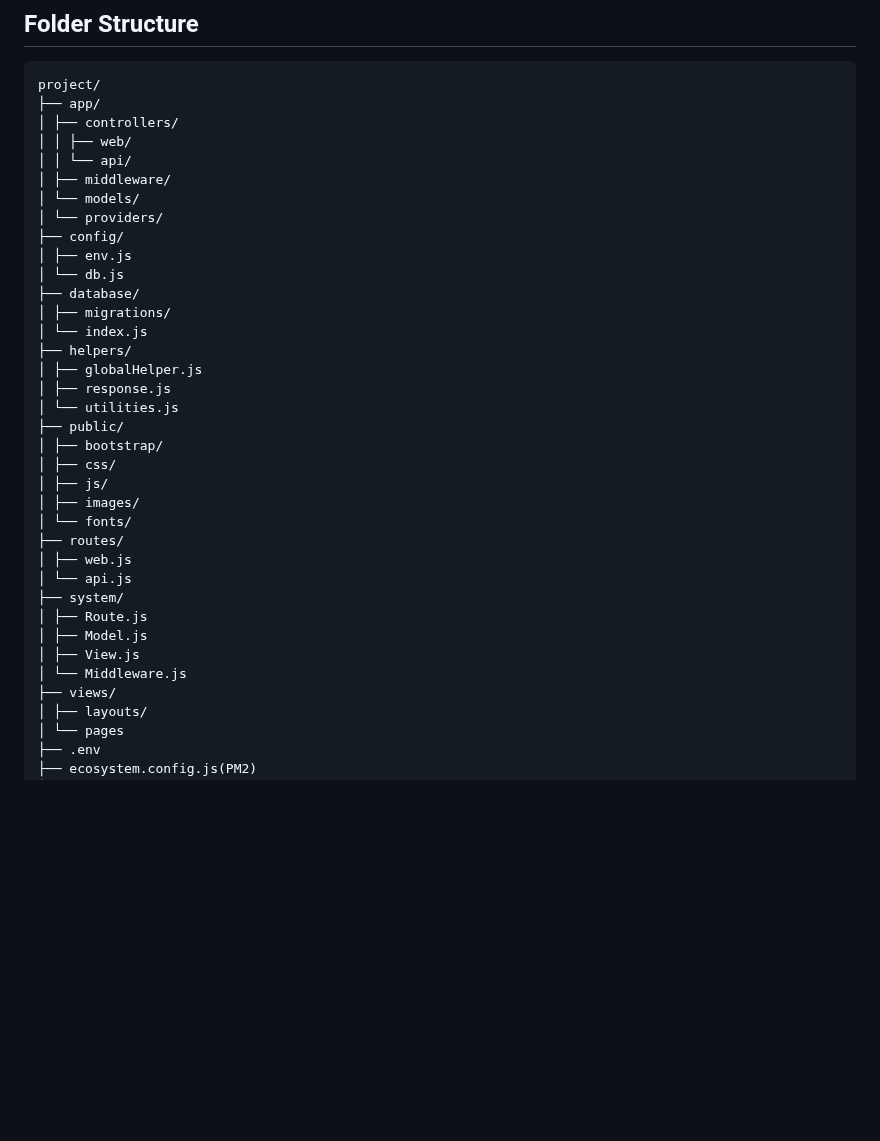
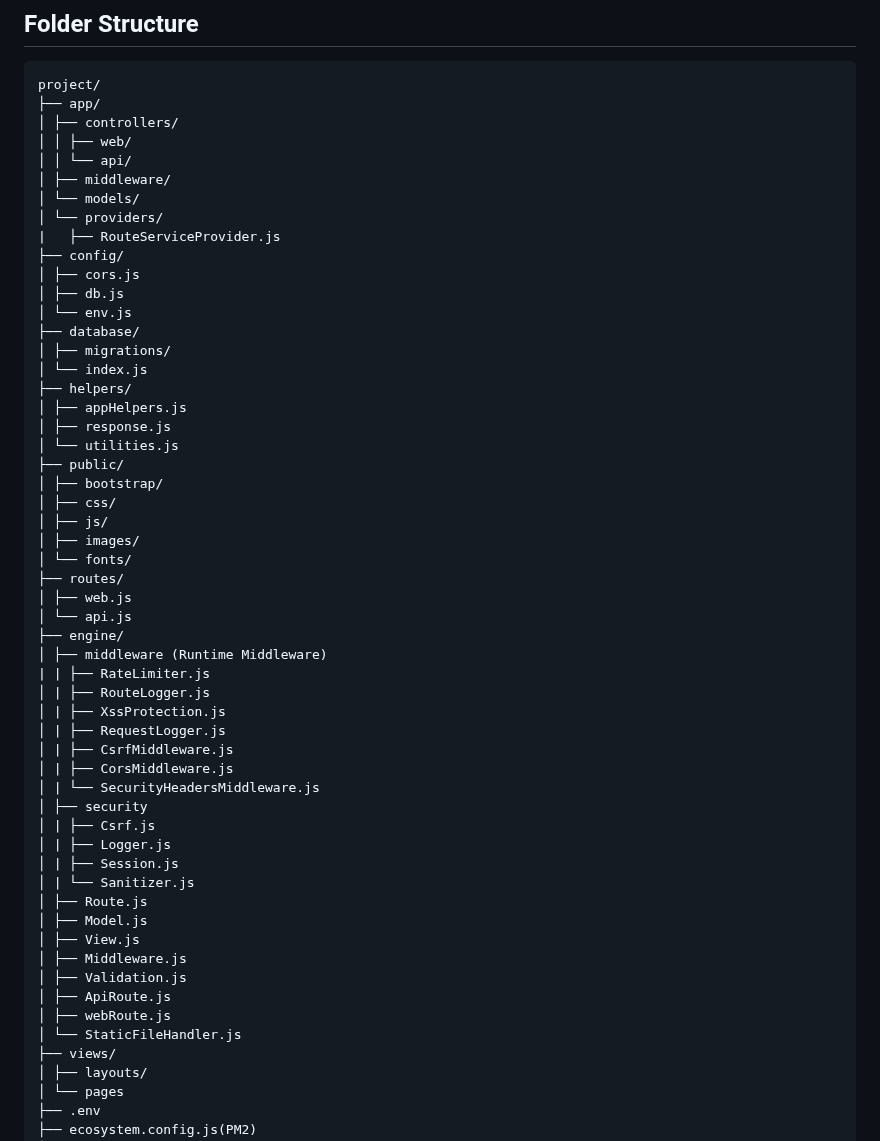
Before and after one commit to alamincse/mvc-app-nodejs, a Markdown page: README.md, the part around the change. Drawn GitHub-style; blank space fills up the shorter version.

Commit message:
feat: update readme file

```diff
--- a/README.md
+++ b/README.md
@@ -56,14 +56,16 @@ project/
 │ ├── middleware/
 │ └── models/
 │ └── providers/
+|	├── RouteServiceProvider.js
 ├── config/
-│ ├── env.js
-│ └── db.js
+│ ├── cors.js
+│ ├── db.js
+│ └── env.js
 ├── database/
 │ ├── migrations/
 │ └── index.js
 ├── helpers/
-│ ├── globalHelper.js
+│ ├── appHelpers.js
 │ ├── response.js
 │ └── utilities.js
 ├── public/
@@ -75,11 +77,28 @@ project/
 ├── routes/
 │ ├── web.js
 │ └── api.js
-├── system/
+├── engine/
+│ ├── middleware (Runtime Middleware)
+| |	├── RateLimiter.js
+│ | ├── RouteLogger.js
+│ | ├── XssProtection.js
+│ | ├── RequestLogger.js
+│ | ├── CsrfMiddleware.js
+│ | ├── CorsMiddleware.js
+│ | └── SecurityHeadersMiddleware.js
+│ ├── security
+│ | ├── Csrf.js
+│ | ├── Logger.js
+│ | ├── Session.js
+│ | └── Sanitizer.js
 │ ├── Route.js
 │ ├── Model.js
 │ ├── View.js
-│ └── Middleware.js
+│ ├── Middleware.js
+│ ├── Validation.js
+│ ├── ApiRoute.js
+│ ├── webRoute.js
+│ └── StaticFileHandler.js
 ├── views/
 │ ├── layouts/
 │ └── pages
```
